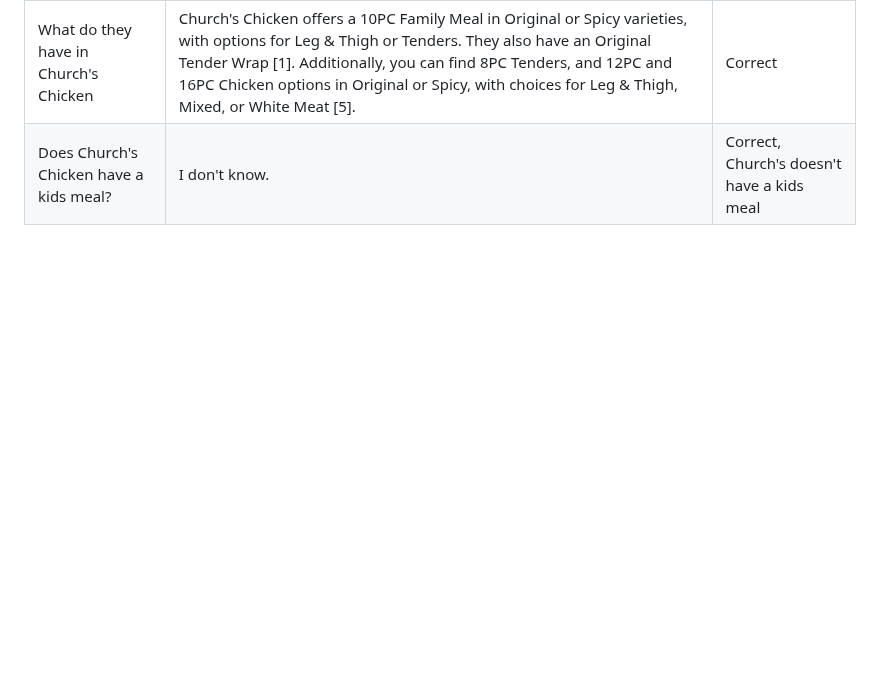
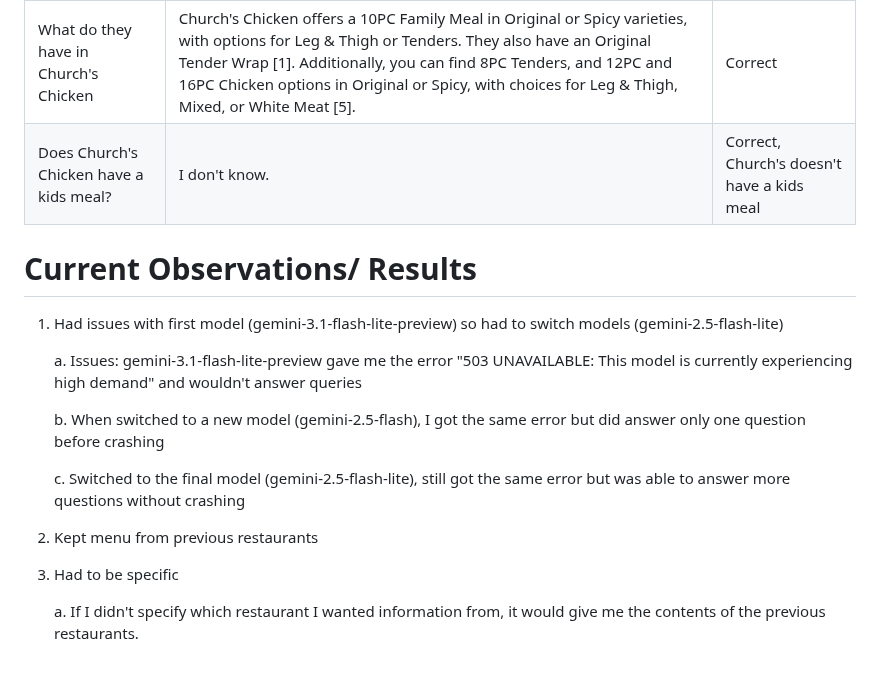
Before and after one commit to Jseo09/menubuddy, a Markdown page: docs/add_menu_documentation.md, the part around the change. GitHub-like rendering; blank space fills up the shorter version.

Commit message:
Document current observations on model performance
Added current observations and results regarding model performance and issues encountered during testing.

```diff
--- a/docs/add_menu_documentation.md
+++ b/docs/add_menu_documentation.md
@@ -65,3 +65,20 @@ https://www.menuwithprice.com/menu/churchs-chicken/
 | -------- | -------- | -------- |
 | What do they have in Church's Chicken  | Church's Chicken offers a 10PC Family Meal in Original or Spicy varieties, with options for Leg & Thigh or Tenders. They also have an Original Tender Wrap [1]. Additionally, you can find 8PC Tenders, and 12PC and 16PC Chicken options in Original or Spicy, with choices for Leg & Thigh, Mixed, or White Meat [5]. | Correct  |
 | Does Church's Chicken have a kids meal?  | I don't know. | Correct, Church's doesn't have a kids meal  |
+
+
+# Current Observations/ Results
+
+1. Had issues with first model (gemini-3.1-flash-lite-preview) so had to switch models (gemini-2.5-flash-lite)
+
+   a. Issues: gemini-3.1-flash-lite-preview gave me the error "503 UNAVAILABLE: This model is currently experiencing high demand" and wouldn't answer queries
+
+   b. When switched to a new model (gemini-2.5-flash), I got the same error but did answer only one question before crashing
+
+   c. Switched to the final model (gemini-2.5-flash-lite), still got the same error but was able to answer more questions without crashing
+
+2. Kept menu from previous restaurants
+
+3. Had to be specific
+
+   a. If I didn't specify which restaurant I wanted information from, it would give me the contents of the previous restaurants.
```
